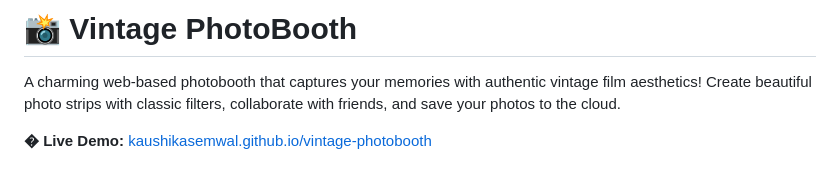
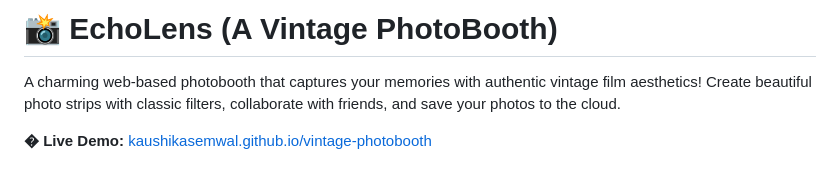
Before and after one commit to kaushikasemwal/vintage-photobooth, a Markdown page: README.md, the part around the change. Drawn GitHub-style.

```diff
--- a/README.md
+++ b/README.md
@@ -1,4 +1,4 @@
-# 📸 Vintage PhotoBooth
+# 📸 EchoLens (A Vintage PhotoBooth)
 
 A charming web-based photobooth that captures your memories with authentic vintage film aesthetics! Create beautiful photo strips with classic filters, collaborate with friends, and save your photos to the cloud.
 
```
